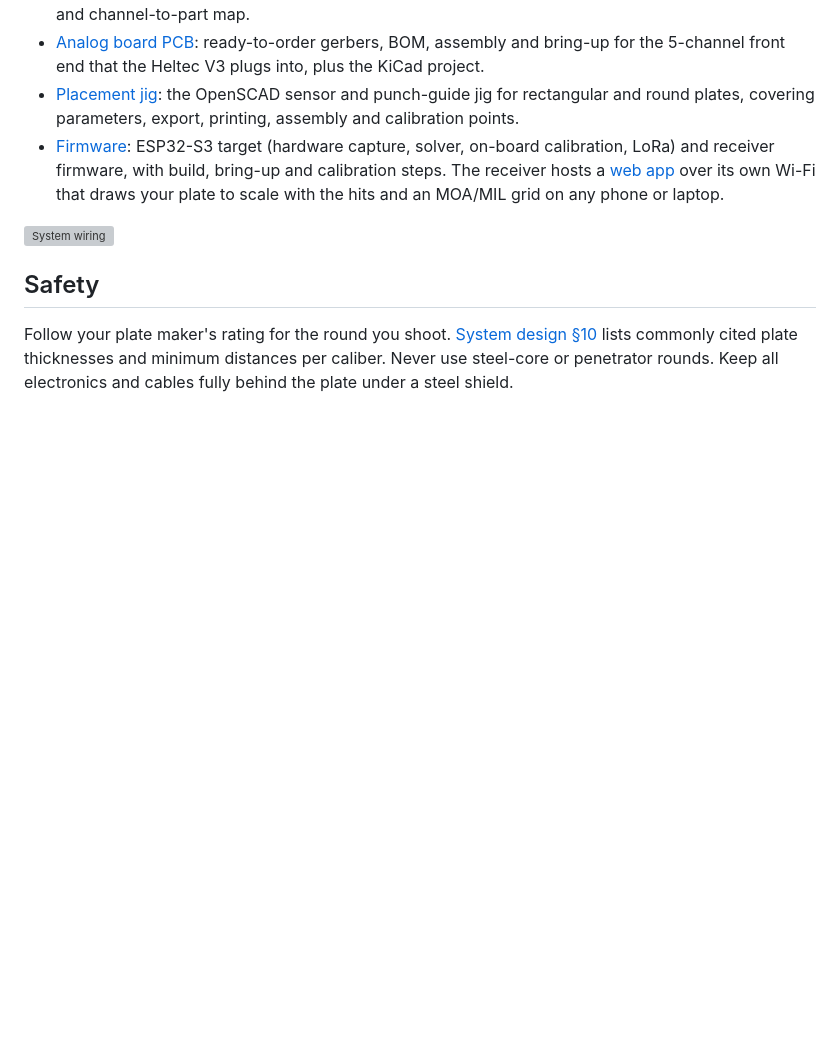
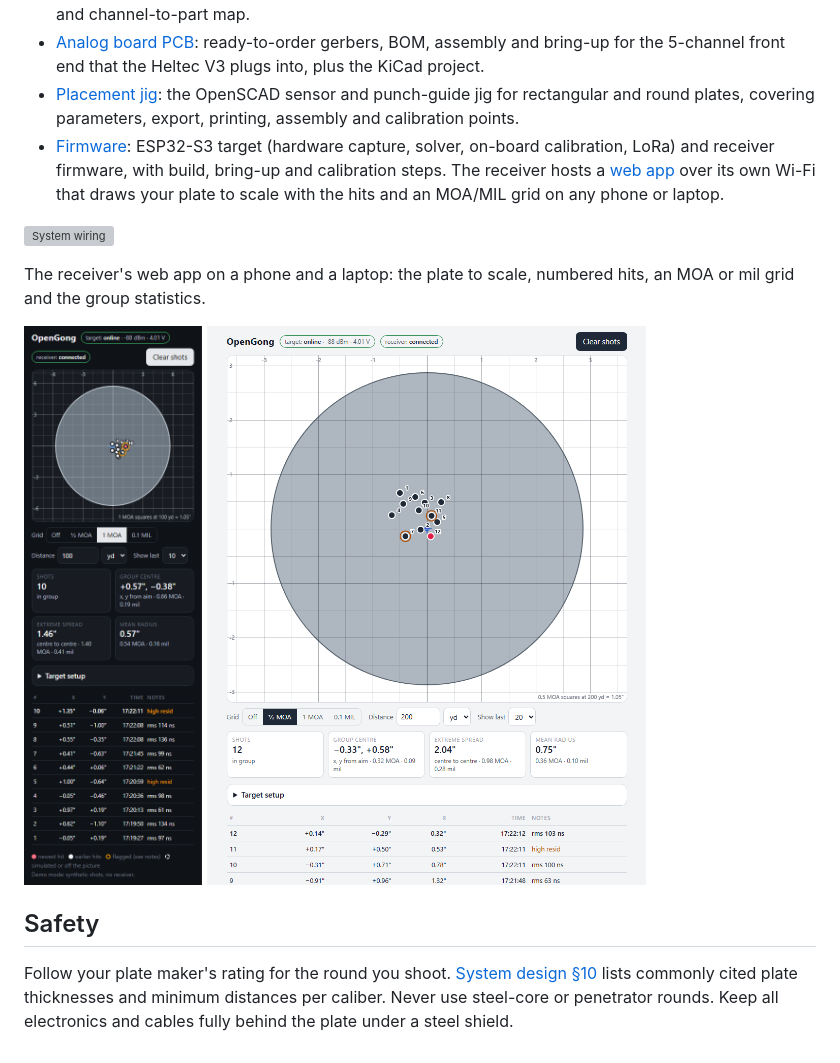
Before and after one commit to somekid6/OpenGong, a Markdown page: README.md, the part around the change. Drawn GitHub-style; pictures changed too: docs/images/webapp-desktop.png (added), docs/images/webapp-phone-round.png (added); blank space fills up the shorter version; grey boxes are pictures that could not be loaded.

```diff
--- a/README.md
+++ b/README.md
@@ -12,6 +12,13 @@ Five piezo sensors bonded to the back of an AR500 steel plate locate bullet impa
 
 ![System wiring](docs/images/system-wiring.svg)
 
+The receiver's web app on a phone and a laptop: the plate to scale, numbered hits, an MOA or mil grid and the group statistics.
+
+<p>
+<img src="docs/images/webapp-phone-round.png" width="260" alt="Phone view of the web app: round plate, 1 MOA grid, hits and group statistics">
+<img src="docs/images/webapp-desktop.png" width="560" alt="Laptop view of the web app: round plate at 200 yd with a half-MOA grid and 12 hits">
+</p>
+
 ## Safety
 
 Follow your plate maker's rating for the round you shoot. [System design §10](docs/System-Design.md#10-ammunition-and-safety-read-before-shooting) lists commonly cited plate thicknesses and minimum distances per caliber. Never use steel-core or penetrator rounds. Keep all electronics and cables fully behind the plate under a steel shield.
```
Also changed, not shown: firmware/README.md (+9 -0 lines), docs/images/webapp-phone-rect-setup.png (added), 1 other file.
